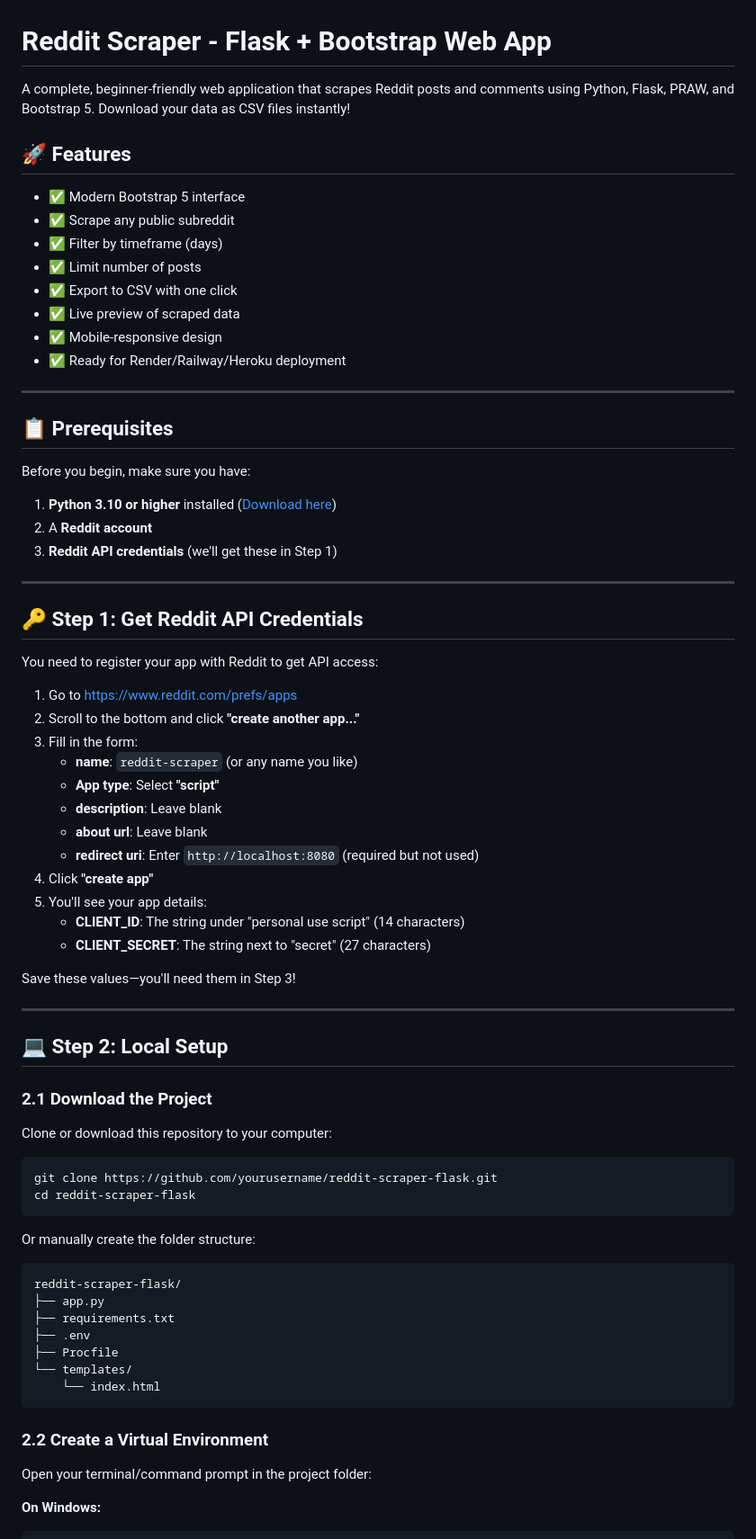
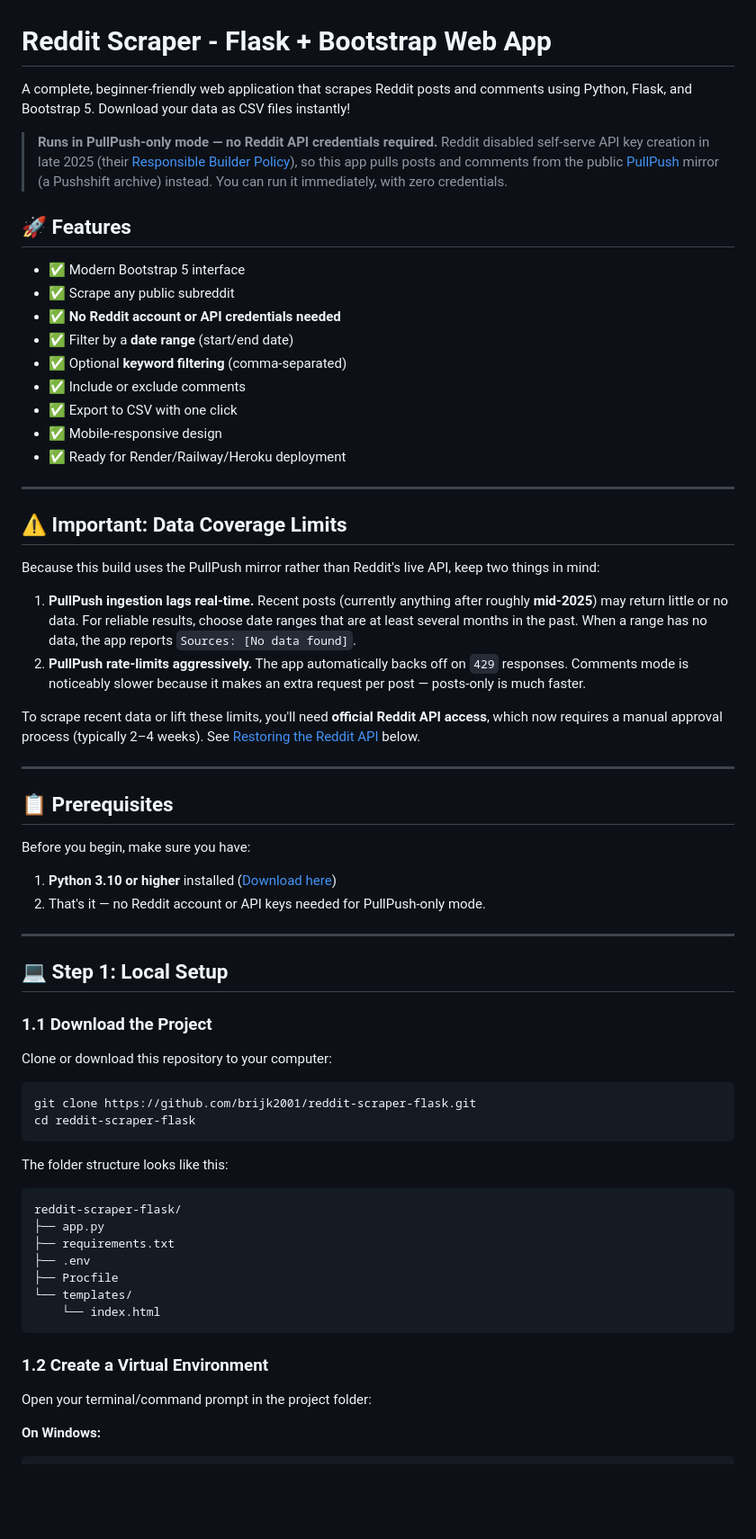
Before and after one commit to brijk2001/reddit-scraper-flask, a Markdown page: readme.md, the part around one of its changes. Shown at 90% size. Rendered like a GitHub page; blank space fills up the shorter version.

````diff
--- a/readme.md
+++ b/readme.md
@@ -1,17 +1,32 @@
 # Reddit Scraper - Flask + Bootstrap Web App
 
-A complete, beginner-friendly web application that scrapes Reddit posts and comments using Python, Flask, PRAW, and Bootstrap 5. Download your data as CSV files instantly!
+A complete, beginner-friendly web application that scrapes Reddit posts and comments using Python, Flask, and Bootstrap 5. Download your data as CSV files instantly!
+
+> **Runs in PullPush-only mode — no Reddit API credentials required.**
+> Reddit disabled self-serve API key creation in late 2025 (their [Responsible Builder Policy](https://support.reddithelp.com/hc/en-us/articles/42728983564564-Responsible-Builder-Policy)), so this app pulls posts and comments from the public [PullPush](https://pullpush.io) mirror (a Pushshift archive) instead. You can run it immediately, with zero credentials.
 
 ## 🚀 Features
 
 - ✅ Modern Bootstrap 5 interface
 - ✅ Scrape any public subreddit
-- ✅ Filter by timeframe (days)
-- ✅ Limit number of posts
+- ✅ **No Reddit account or API credentials needed**
+- ✅ Filter by a **date range** (start/end date)
+- ✅ Optional **keyword filtering** (comma-separated)
+- ✅ Include or exclude comments
 - ✅ Export to CSV with one click
-- ✅ Live preview of scraped data
 - ✅ Mobile-responsive design
 - ✅ Ready for Render/Railway/Heroku deployment
+
+---
+
+## ⚠️ Important: Data Coverage Limits
+
+Because this build uses the PullPush mirror rather than Reddit's live API, keep two things in mind:
+
+1. **PullPush ingestion lags real-time.** Recent posts (currently anything after roughly **mid-2025**) may return little or no data. For reliable results, choose date ranges that are at least several months in the past. When a range has no data, the app reports `Sources: [No data found]`.
+2. **PullPush rate-limits aggressively.** The app automatically backs off on `429` responses. Comments mode is noticeably slower because it makes an extra request per post — posts-only is much faster.
+
+To scrape recent data or lift these limits, you'll need **official Reddit API access**, which now requires a manual approval process (typically 2–4 weeks). See [Restoring the Reddit API](#-optional-restoring-the-reddit-api) below.
 
 ---
 
@@ -20,44 +35,22 @@ A complete, beginner-friendly web application that scrapes Reddit posts and comm
 Before you begin, make sure you have:
 
 1. **Python 3.10 or higher** installed ([Download here](https://www.python.org/downloads/))
-2. A **Reddit account**
-3. **Reddit API credentials** (we'll get these in Step 1)
+2. That's it — no Reddit account or API keys needed for PullPush-only mode.
 
 ---
 
-## 🔑 Step 1: Get Reddit API Credentials
+## 💻 Step 1: Local Setup
 
-You need to register your app with Reddit to get API access:
-
-1. Go to [https://www.reddit.com/prefs/apps](https://www.reddit.com/prefs/apps)
-2. Scroll to the bottom and click **"create another app..."**
-3. Fill in the form:
-   - **name**: `reddit-scraper` (or any name you like)
-   - **App type**: Select **"script"**
-   - **description**: Leave blank
-   - **about url**: Leave blank
-   - **redirect uri**: Enter `http://localhost:8080` (required but not used)
-4. Click **"create app"**
-5. You'll see your app details:
-   - **CLIENT_ID**: The string under "personal use script" (14 characters)
-   - **CLIENT_SECRET**: The string next to "secret" (27 characters)
-
-Save these values—you'll need them in Step 3!
-
----
-
-## 💻 Step 2: Local Setup
-
-### 2.1 Download the Project
+### 1.1 Download the Project
 
 Clone or download this repository to your computer:
 
 ```bash
-git clone https://github.com/yourusername/reddit-scraper-flask.git
+git clone https://github.com/brijk2001/reddit-scraper-flask.git
 cd reddit-scraper-flask
 ```
 
-Or manually create the folder structure:
+The folder structure looks like this:
 
 ```
 reddit-scraper-flask/
@@ -69,7 +62,7 @@ reddit-scraper-flask/
     └── index.html
 ```
 
-### 2.2 Create a Virtual Environment
+### 1.2 Create a Virtual Environment
 
 Open your terminal/command prompt in the project folder:
 
````
Also changed, not shown: other parts of readme.md (+82 -131 lines).
